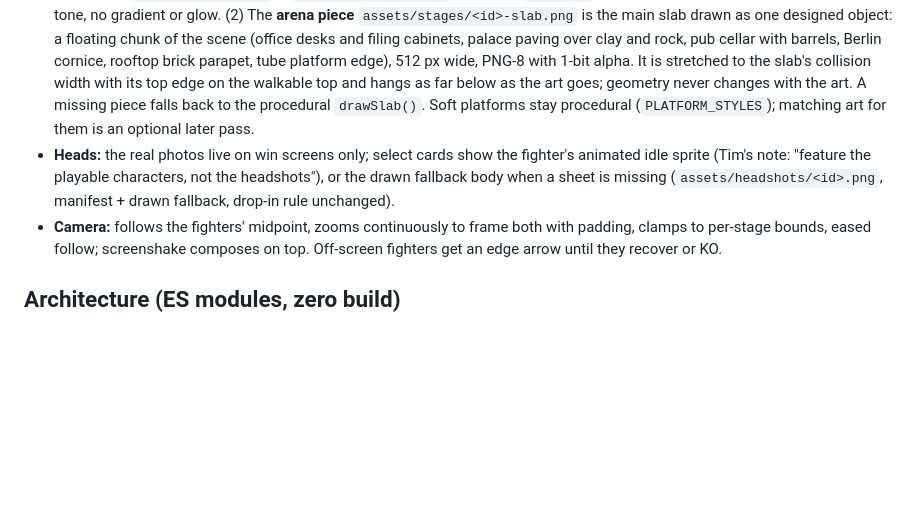
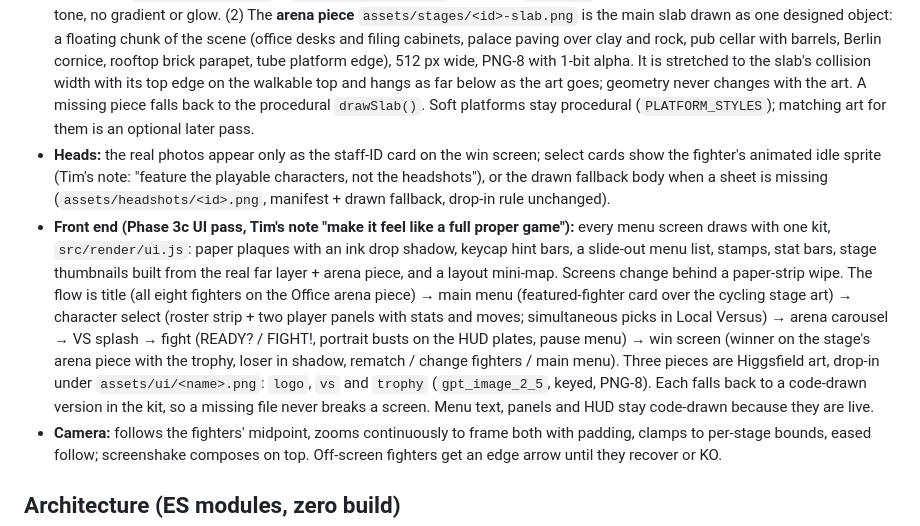
Before and after one commit to tim-findlay/bellwether-brawlers, a Markdown page: DESIGN.md, the part around the change. Drawn GitHub-style; blank space fills up the shorter version.

```diff
--- a/DESIGN.md
+++ b/DESIGN.md
@@ -75,7 +75,8 @@ The variants are *derived* from each fighter's base light / heavy / aerials by `
 - **Drop-in rule:** a missing sheet (or a missing `SPRITES` entry) falls back to the drawn body in `src/render/body.js` (shared skeleton + outfit palette from character data), exactly as a missing headshot falls back to the cartoon head. Adding `assets/sprites/<newId>/…` must Just Work.
 - **Backdrops (Higgsfield, Phase 3b):** every stage has a drop-in `assets/stages/<id>.png` — a 480×270 pixel painting (`gpt_image_2_5` 16:9, same style formula as the sprites, quantized to 32 colours, PNG-8) drawn ×4 behind the slab with a 0.25–0.3 parallax; a missing file falls back to the procedural v2 layers. Tim's note "the background needs to better fit the design of the players" is the brief: same ink outlines, same paper light, props at sprite scale.
 - **Stage model (Phase 3c, Tim's note "stages that look like the characters are actually in them"):** two layers. (1) The **far layer** `assets/stages/<id>.png` is prompted hazy and low-contrast with an empty lower-middle band, then a flat **depth wash** in the sky colour (`DEPTH_WASH = 0.18` in `src/render/stage.js`, per-stage `art.wash` overrides) pushes it further back — one flat tone, no gradient or glow. (2) The **arena piece** `assets/stages/<id>-slab.png` is the main slab drawn as one designed object: a floating chunk of the scene (office desks and filing cabinets, palace paving over clay and rock, pub cellar with barrels, Berlin cornice, rooftop brick parapet, tube platform edge), 512 px wide, PNG-8 with 1-bit alpha. It is stretched to the slab's collision width with its top edge on the walkable top and hangs as far below as the art goes; geometry never changes with the art. A missing piece falls back to the procedural `drawSlab()`. Soft platforms stay procedural (`PLATFORM_STYLES`); matching art for them is an optional later pass.
-- **Heads:** the real photos live on win screens only; select cards show the fighter's animated idle sprite (Tim's note: "feature the playable characters, not the headshots"), or the drawn fallback body when a sheet is missing (`assets/headshots/<id>.png`, manifest + drawn fallback, drop-in rule unchanged).
+- **Heads:** the real photos appear only as the staff-ID card on the win screen; select cards show the fighter's animated idle sprite (Tim's note: "feature the playable characters, not the headshots"), or the drawn fallback body when a sheet is missing (`assets/headshots/<id>.png`, manifest + drawn fallback, drop-in rule unchanged).
+- **Front end (Phase 3c UI pass, Tim's note "make it feel like a full proper game"):** every menu screen draws with one kit, `src/render/ui.js`: paper plaques with an ink drop shadow, keycap hint bars, a slide-out menu list, stamps, stat bars, stage thumbnails built from the real far layer + arena piece, and a layout mini-map. Screens change behind a paper-strip wipe. The flow is title (all eight fighters on the Office arena piece) → main menu (featured-fighter card over the cycling stage art) → character select (roster strip + two player panels with stats and moves; simultaneous picks in Local Versus) → arena carousel → VS splash → fight (READY? / FIGHT!, portrait busts on the HUD plates, pause menu) → win screen (winner on the stage's arena piece with the trophy, loser in shadow, rematch / change fighters / main menu). Three pieces are Higgsfield art, drop-in under `assets/ui/<name>.png`: `logo`, `vs` and `trophy` (`gpt_image_2_5`, keyed, PNG-8). Each falls back to a code-drawn version in the kit, so a missing file never breaks a screen. Menu text, panels and HUD stay code-drawn because they are live.
 - **Camera:** follows the fighters' midpoint, zooms continuously to frame both with padding, clamps to per-stage bounds, eased follow; screenshake composes on top. Off-screen fighters get an edge arrow until they recover or KO.
 
 ## Architecture (ES modules, zero build)
```
Also changed, not shown: CLAUDE.md (+1 -0 lines), README.md (+2 -1 lines).
